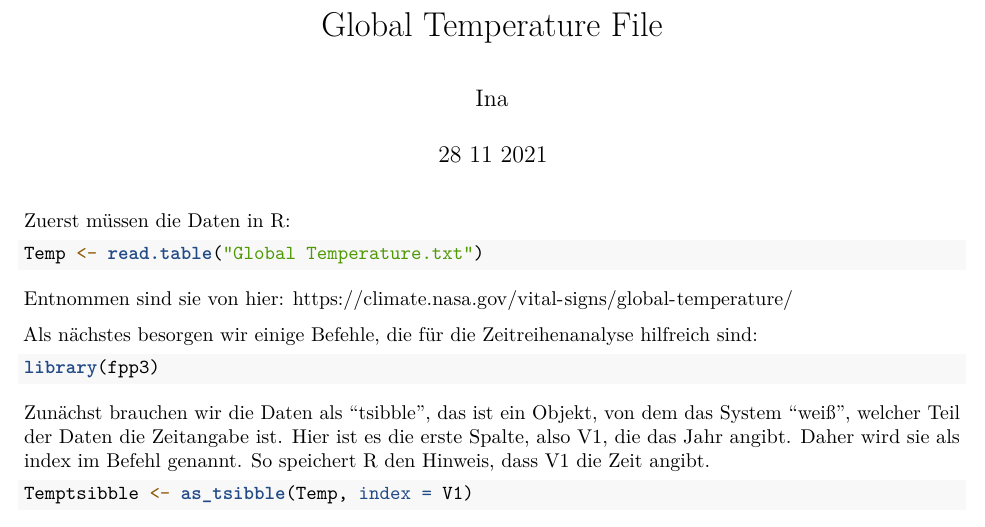
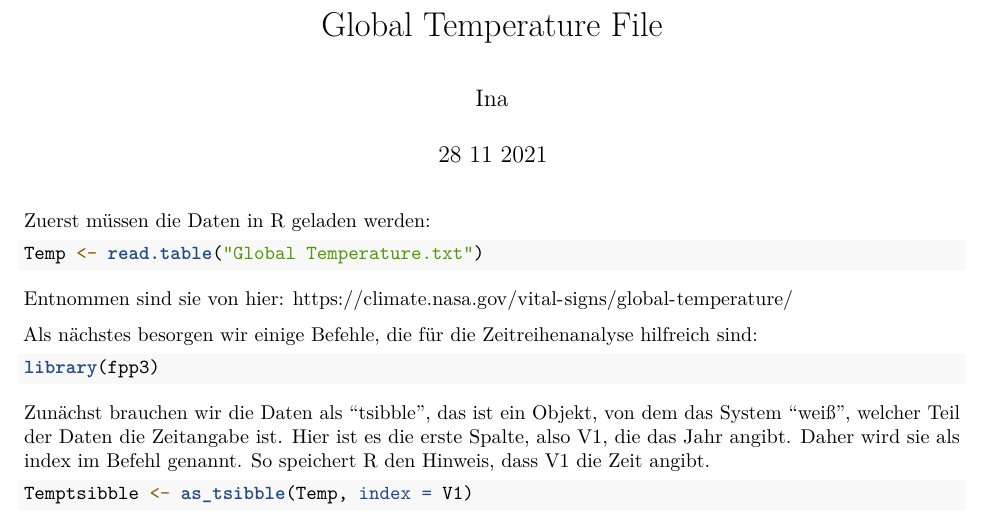
Before and after one commit to InaKrapp/ARIMA_Temperature_Model, an R Markdown document (Workshop/Workshop.Rmd): part of page 1 of 11, cut so that both start at the same text. Rendered offline with R 4.5, knitr and Pandoc, then LaTeX, with nearby package versions; some code elsewhere in the file could not run offline; common packages that the code uses without loading them are loaded.

Commit message:
Update Workshop.Rmd

````diff
--- a/Workshop/Workshop.Rmd
+++ b/Workshop/Workshop.Rmd
@@ -13,7 +13,7 @@ knitr::opts_chunk$set(echo = TRUE)
 ```
 
 
-Zuerst müssen die Daten in R:
+Zuerst müssen die Daten in R geladen werden:
 
 ```{r}
 Temp <- read.table("Global Temperature.txt")
````
